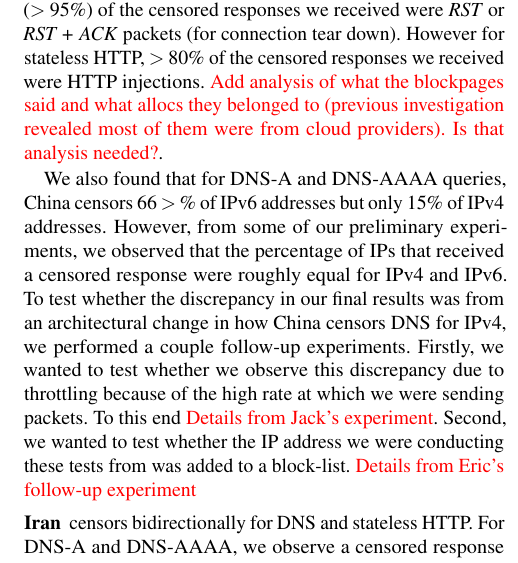
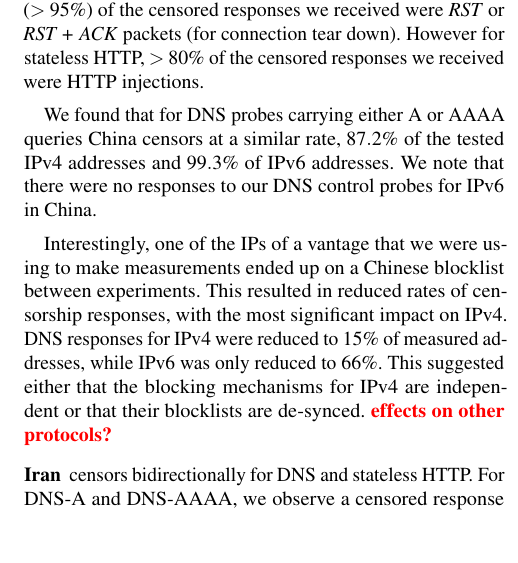
Before and after one commit to jmwample/protoscan, a LaTeX paper (paper/main.tex, which reads paper/prevalence.tex): part of one column of page 5 of 9, cut so that both start at the same text, the shorter picture padded with empty space. Compiled offline with pdfLaTeX; a LaTeX package or settings file that is missing is left out.

Commit message:
DNS results in CN

```diff
--- a/paper/prevalence.tex
+++ b/paper/prevalence.tex
@@ -26,9 +32,26 @@ We observed bidirectional TLS censorship in 7 countries. For these 7 countries,
 \label{sec:prevalence:case}
 
 \para{China}
-censors bidirectionally for all 3 protocols that we tested, namely, DNS, HTTP and TLS. We queried a total of 104k IPv6 and 91k IPv4 addresses in China. For stateful HTTP and stateful TLS, we received a censored response from  $>73\%$ of IPv4 addresses and $66>\%$ of IPv6 addresses. However, for the stateless counterparts of these protocols, we received a lot less censored responses. For HTTP and TLS stateless protocols, we received censored responses from only 22\% of IPv4 addresses and 8\% from IPv6 addresses. For all the tested protocols, except stateless HTTP, a majority ($>95\%$) of the censored responses we received were \textit{RST} or \textit{RST + ACK} packets (for connection tear down). However for stateless HTTP, $>80\%$ of the censored responses we received were HTTP injections. {\color{red} Add analysis of what the blockpages said and what allocs they belonged to (previous investigation revealed most of them were from cloud providers). Is that analysis needed?}.
+censors bidirectionally for all 3 protocols that we tested, namely, DNS, HTTP and TLS. We queried a total of 104k IPv6 and 91k IPv4 addresses in China. For stateful HTTP and stateful TLS, we received a censored response from  $>73\%$ of IPv4 addresses and $66>\%$ of IPv6 addresses. However, for the stateless counterparts of these protocols, we received a lot less censored responses. For HTTP and TLS stateless protocols, we received censored responses from only 22\% of IPv4 addresses and 8\% from IPv6 addresses. For all the tested protocols, except stateless HTTP, a majority ($>95\%$) of the censored responses we received were \textit{RST} or \textit{RST + ACK} packets (for connection tear down). However for stateless HTTP, $>80\%$ of the censored responses we received were HTTP injections.
 
-We also found that for DNS-A and DNS-AAAA queries, China censors $66>\%$ of IPv6 addresses but only $15\%$ of IPv4 addresses. However, from some of our preliminary experiments, we observed that the percentage of IPs that received a censored response were roughly equal for IPv4 and IPv6. To test whether the discrepancy in our final results was from an architectural change in how China censors DNS for IPv4, we performed a couple follow-up experiments. Firstly, we wanted to test whether we observe this discrepancy due to throttling because of the high rate at which we were sending packets. To this end {\color{red} Details from Jack's experiment}. Second, we wanted to test whether the IP address we were conducting these tests from was added to a block-list. {\color{red} Details from Eric's follow-up experiment}
+% Todo: future
+% {\color{red} Add analysis of what the blockpages said and what allocs they belonged to (previous investigation revealed most of them were from cloud providers). Is that analysis needed?}.
+
+We found that for DNS probes carrying either A or AAAA queries China censors at
+a similar rate, $87.2\%$ of the tested IPv4 addresses and $99.3\%$ of IPv6
+addresses. We note that there were no responses to our DNS control probes for
+IPv6 in China.
+
+
+Interestingly, one of the IPs of a vantage that we were using to make
+measurements ended up on a Chinese blocklist between experiments. This resulted
+in reduced rates of censorship responses, with the most significant impact on
+IPv4. DNS responses for IPv4 were reduced to $15\%$ of measured addresses, while
+IPv6 was only reduced to $66\%$. This suggested either that the blocking
+mechanisms for IPv4 are independent or that their blocklists are de-synced.
+\todo{effects on other protocols?}
+
+% but only $15\%$ of IPv4 addresses. However, from some of our preliminary experiments, we observed that the percentage of IPs that received a censored response were roughly equal for IPv4 and IPv6. To test whether the discrepancy in our final results was from an architectural change in how China censors DNS for IPv4, we performed a couple follow-up experiments. Firstly, we wanted to test whether we observe this discrepancy due to throttling because of the high rate at which we were sending packets. To this end {\color{red} Details from Jack's experiment}. Second, we wanted to test whether the IP address we were conducting these tests from was added to a block-list. {\color{red} Details from Eric's follow-up experiment}
 
 
 \para{Iran}
```
Also changed, not shown: paper/introduction.tex (+1 -1 lines), paper/prevalence.tex (8 more changed lines).
